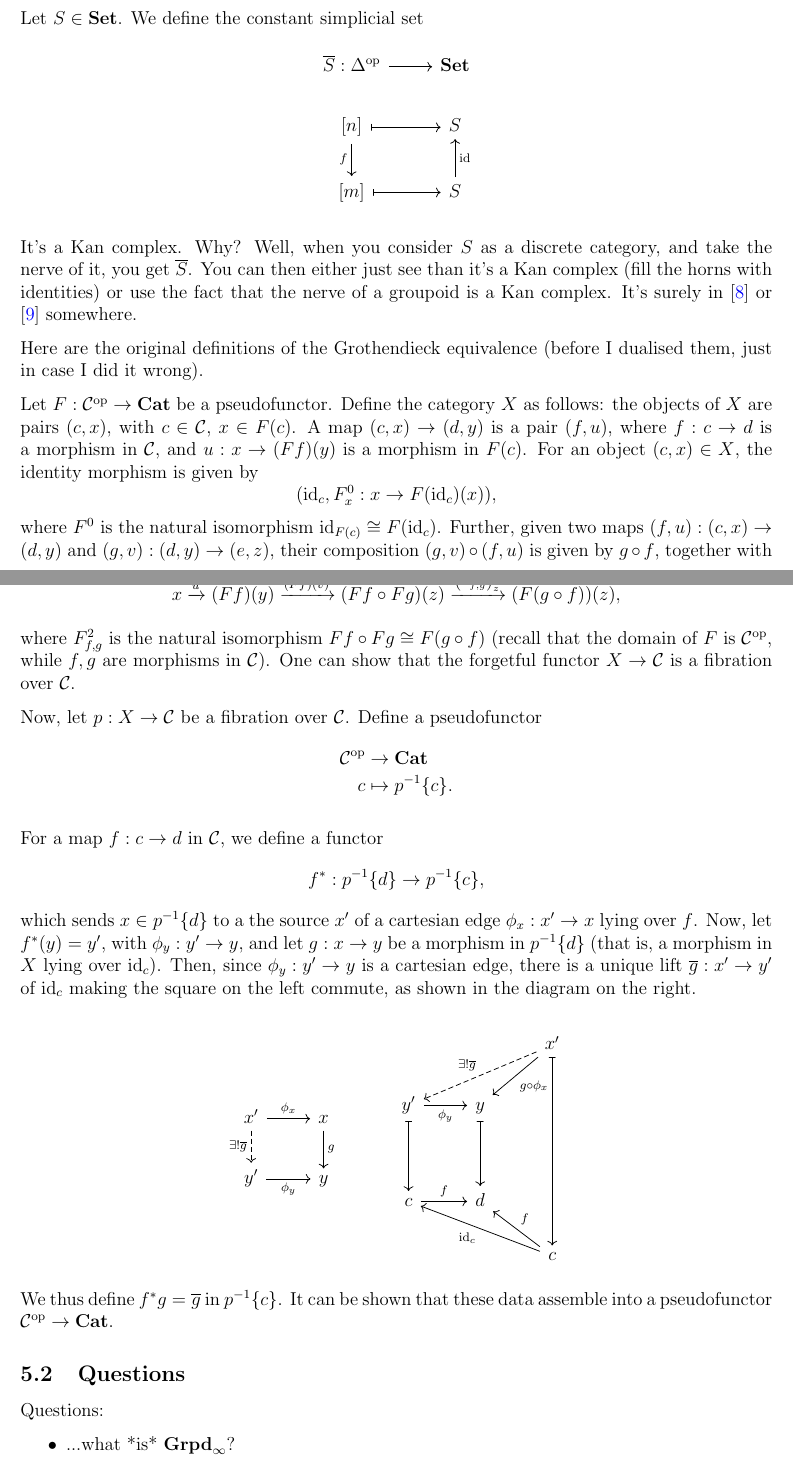
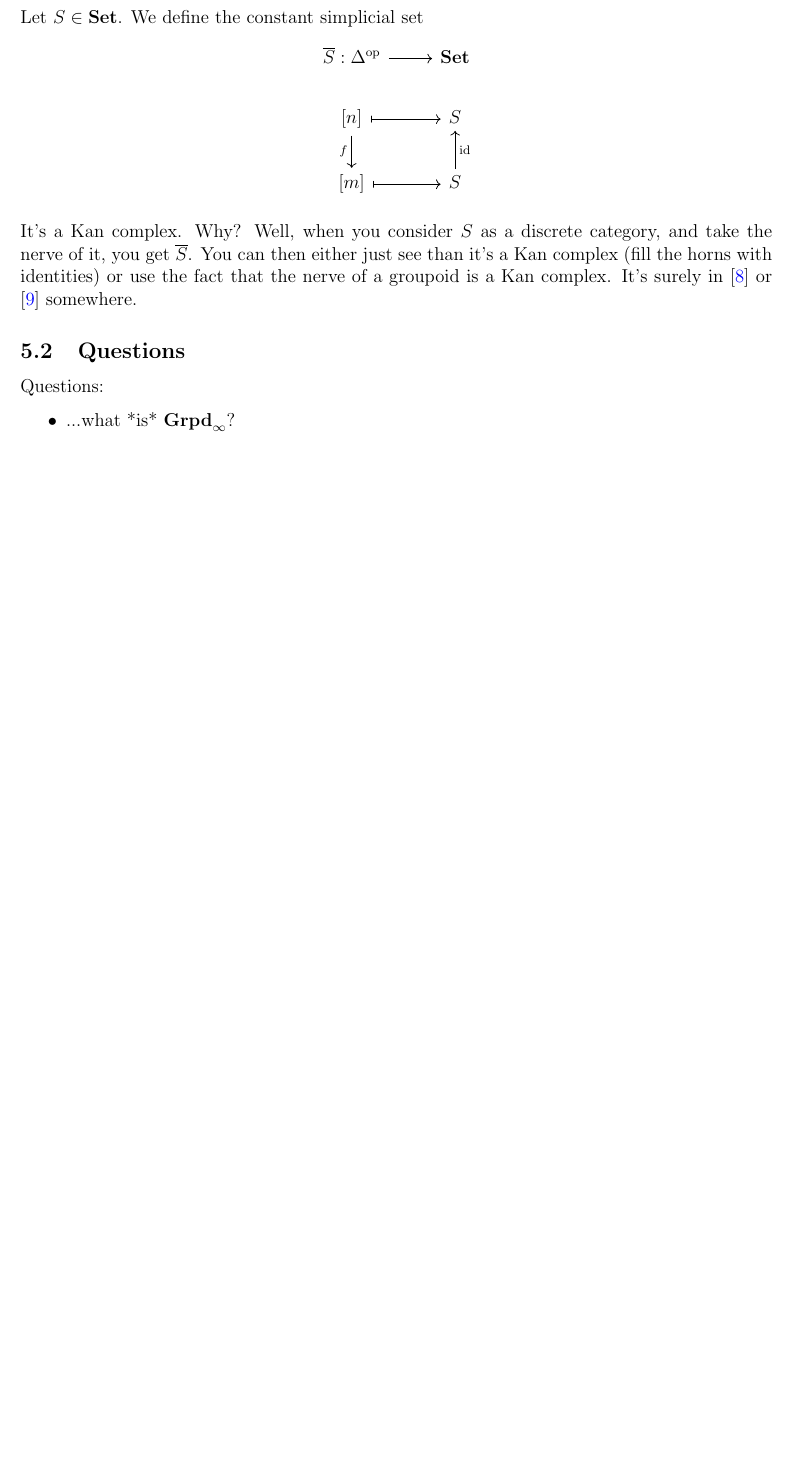
Before and after one commit to al-ramsey/MMGT, a LaTeX document (MMGT.tex): two parts of pages 14 and 15 of 16 before the commit and part of page 14 of 15 after it, the two joined at a grey line, cut so that both start at the same text, the shorter picture padded with empty space. Compiled offline with pdfLaTeX.

Commit message:
remove dual Grothendieck construction

```diff
--- a/MMGT.tex
+++ b/MMGT.tex
@@ -710,40 +710,6 @@ Let \(S \in \textbf{Set}\). We define the constant simplicial set
 
 It's a Kan complex. Why? Well, when you consider \(S\) as a discrete category, and take the nerve of it, you get \(\overline{S}\). You can then either just see than it's a Kan complex (fill the horns with identities) or use the fact that the nerve of a groupoid is a Kan complex. It's surely in \autocite{lurie2008higher} or \autocite{kerodon} somewhere.
 
-Here are the original definitions of the Grothendieck equivalence (before I dualised them, just in case I did it wrong).
-
-Let \(F : \mathcal{C}^{\text{op}} \to \textbf{Cat}\) be a pseudofunctor. Define the category \(X\) as follows: the objects of \(X\) are pairs \((c, x)\), with \(c \in \mathcal{C}\), \(x \in F(c)\). A map \((c, x)\to (d, y)\) is a pair \((f, u)\), where \(f : c \to d\) is a morphism in \(\mathcal{C}\), and \(u : x\to (Ff)(y)\) is a morphism in \(F(c)\). For an object \((c, x) \in X\), the identity morphism is given by
-\[(\id_c, F^0_x : x \to F(\id_c)(x)),\]
-where \(F^0\) is the natural isomorphism \(\id_{F(c)} \cong F(\id_c)\). Further, given two maps \((f, u) : (c, x) \to (d, y)\) and \((g, v) : (d, y)\to (e, z)\), their composition \((g,v)\circ (f, u)\) is given by \(g \circ f\), together with the map
-\[x \xrightarrow{u} (Ff)(y)\xrightarrow{(Ff)(v)} (Ff \circ Fg)(z) \xrightarrow{\left(F^2_{f,g}\right)_z} (F(g\circ f))(z),\]
-
-where \(F^2_{f, g}\) is the natural isomorphism \(Ff \circ Fg \cong F(g \circ f)\) (recall that the domain of \(F\) is \(\mathcal{C}^{\text{op}}\), while \(f, g\) are morphisms in \(\mathcal{C}\)). One can show that the forgetful functor \(X \to \mathcal{C}\) is a fibration over \(\mathcal{C}\).
-
-Now, let \(p : X\to \mathcal{C}\) be a fibration over \(\mathcal{C}\). Define a pseudofunctor
-\begin{align*}
-\mathcal{C}^{\text{op}}&\to \textbf{Cat}\\
-c &\mapsto p^{-1}\{c\}.
-\end{align*}
-
-For a map \(f : c \to d\) in \(\mathcal{C}\), we define a functor
-\begin{align*}
-f^* : p^{-1}\{d\}&\to p^{-1}\{c\},
-\end{align*}
-which sends \(x \in p^{-1}\{d\}\) to a the source \(x'\) of a cartesian edge \(\phi_x : x' \to x\) lying over \(f\). Now, let \(f^*(y)=y'\), with \(\phi_y : y' \to y\), and let \(g : x \to y\) be a morphism in \(p^{-1}\{d\}\) (that is, a morphism in \(X\) lying over \(\id_c\)). Then, since \(\phi_y : y' \to y\) is a cartesian edge, there is a unique lift \(\overline g : x' \to y'\) of \(\id_c\) making the square on the left commute, as shown in the diagram on the right.
-
-\[\begin{tikzcd}
-x' \arrow[r, "\phi_x"] \arrow[d, swap, dashrightarrow, "\exists!\overline g"]  & x \arrow[d, "g"]  \\
-y' \arrow[r, swap, "\phi_y"]  & y
-\end{tikzcd}\quad\quad\quad \begin{tikzcd}
- & & x' \arrow[dddd, mapsto, ""] \arrow[dll, dashrightarrow, swap, "\exists !\overline g"] \arrow[dl, "g \circ \phi_x"] \\
-y' \arrow[r, swap, "\phi_y"] \arrow[dd, mapsto, swap, ""] & y \arrow[dd, mapsto, swap, ""]  & \\
-& & \\
-c \arrow[r, "f"] & d  & \\
- & & c \arrow[llu, "\id_c"] \arrow[lu, swap, "f"]
-\end{tikzcd}\]
-
-We thus define \(f^*g=\overline{g}\) in \(p^{-1}\{c\}\). It can be shown that these data assemble into a pseudofunctor \(\mathcal{C}^{\text{op}}\to \textbf{Cat}\).
-
 \subsection{Questions}
 
 Questions:
```
Also changed, not shown: MMGT.pdf, 1 other file.
